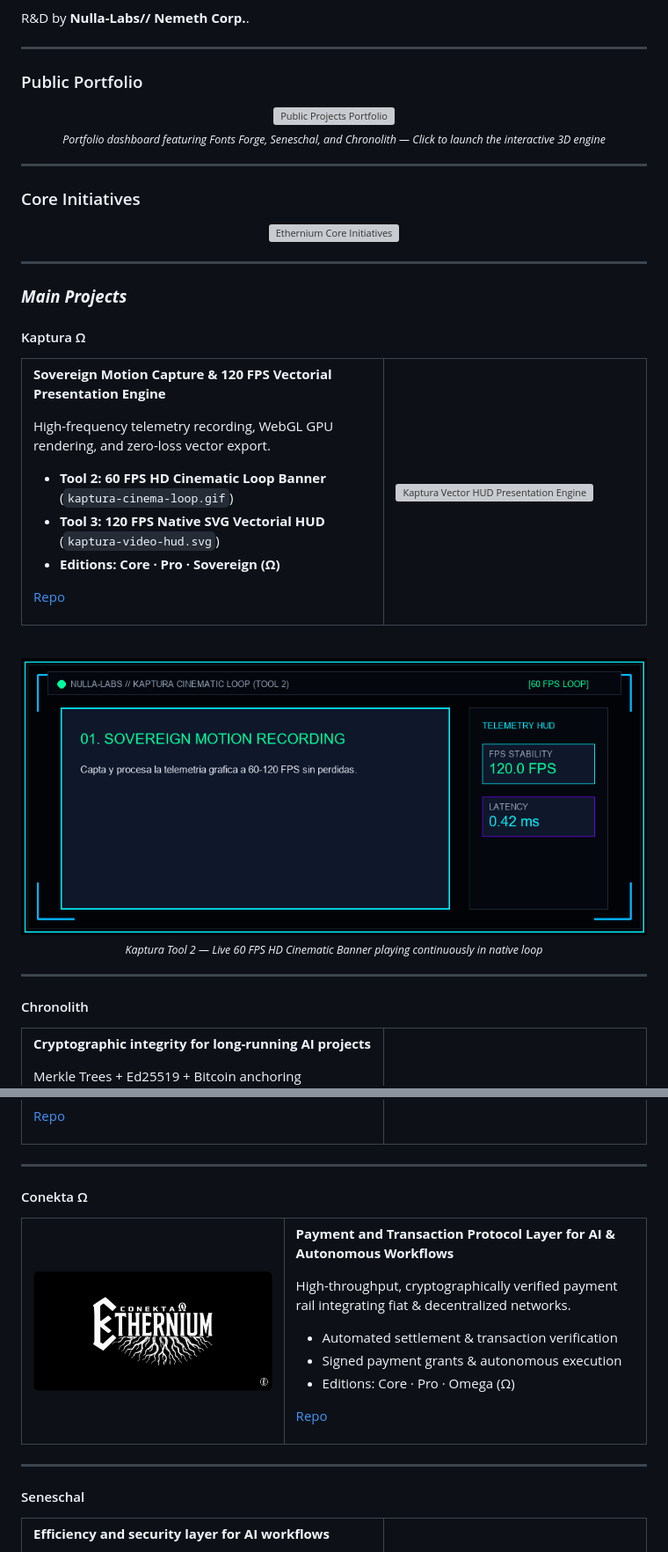
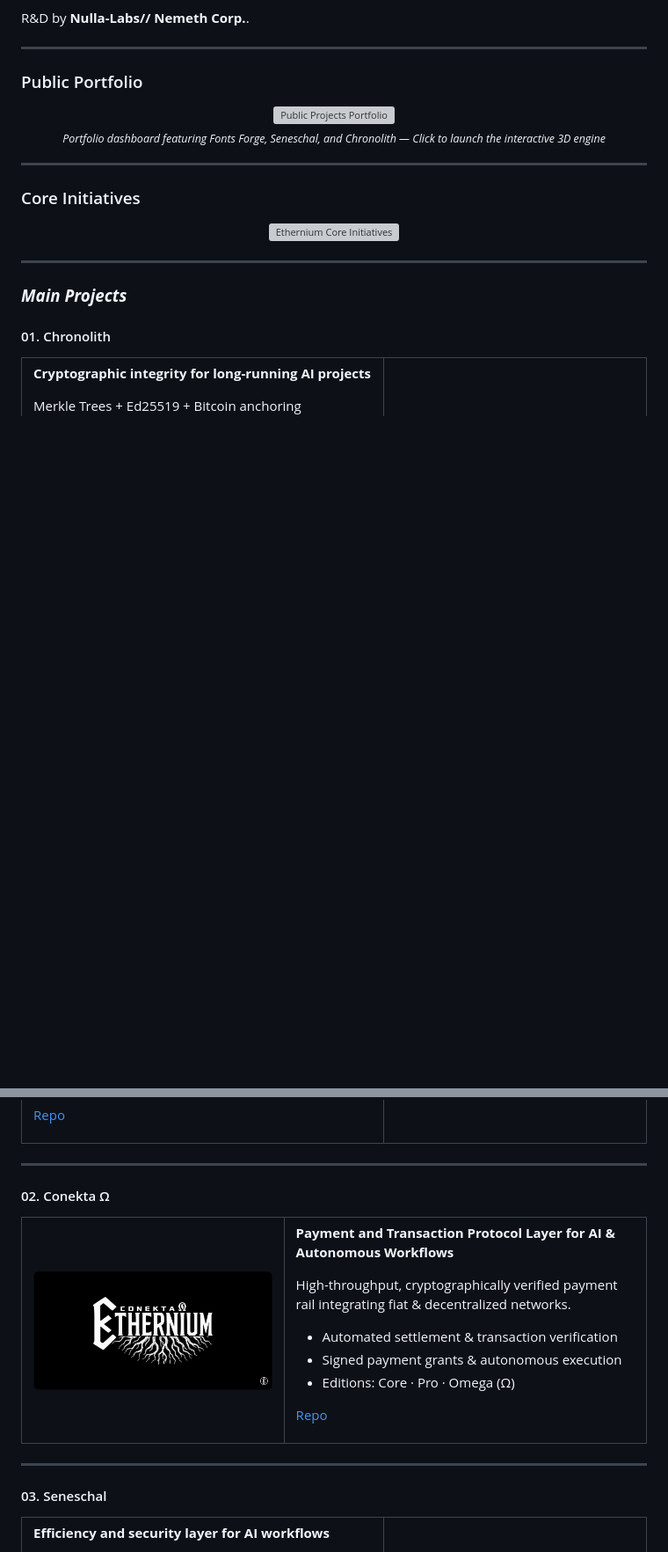
Before and after one commit to SteveBlackbeard/SteveBlackbeard, a Markdown page: README.md, 2 parts joined by grey strips. Shown at 88% size. Drawn GitHub-style; blank space fills up the shorter version; grey boxes are pictures that could not be loaded.

```diff
--- a/README.md
+++ b/README.md
@@ -73,41 +73,7 @@ R&D by **Nulla-Labs// Nemeth Corp.**.
 
 ### ***Main Projects***
 
-
-#### Kaptura Ω
-
-<table>
-<tr>
-<td width="58%" valign="middle">
-
-**Sovereign Motion Capture & 120 FPS Vectorial Presentation Engine**
-
-High-frequency telemetry recording, WebGL GPU rendering, and zero-loss vector export.
-
-- **Tool 2: 60 FPS HD Cinematic Loop Banner** (`kaptura-cinema-loop.gif`)
-- **Tool 3: 120 FPS Native SVG Vectorial HUD** (`kaptura-video-hud.svg`)
-- **Editions: Core · Pro · Sovereign (Ω)**
-
-[Repo](https://github.com/SteveBlackbeard/KAPTURA-by-Ethernium)
-
-</td>
-<td width="42%" valign="middle">
-  <img src="kaptura-video-hud.svg?v=507" alt="Kaptura Vector HUD Presentation Engine" width="100%" />
-</td>
-</tr>
-</table>
-
-<div align="center">
-  <br/>
-  <img src="kaptura-cinema-loop.gif?v=507" alt="Kaptura 60 FPS HD Cinematic Loop Banner" width="100%" />
-  <p align="center">
-    <sub><i>Kaptura Tool 2 — Live 60 FPS HD Cinematic Banner playing continuously in native loop</i></sub>
-  </p>
-</div>
-
----
-
-#### Chronolith
+#### 01. Chronolith
 
 <table>
 <tr>
@@ -133,12 +99,12 @@ Detects semantic drift and provides verifiable evidence of project state over ti
 
 ---
 
-#### Conekta Ω
+#### 02. Conekta Ω
 
 <table>
 <tr>
 <td width="42%" valign="middle">
-  <img src="logo-conekta.png?v=506" alt="Conekta by Ethernium" width="100%" />
+  <img src="logo-conekta.png?v=510" alt="Conekta by Ethernium" width="100%" />
 </td>
 <td width="58%" valign="middle">
 
@@ -158,7 +124,7 @@ High-throughput, cryptographically verified payment rail integrating fiat & dece
 
 ---
 
-#### Seneschal
+#### 03. Seneschal
 
 <table>
 <tr>
```
Also changed, not shown: other parts of README.md (+41 -8 lines), logo-kaptura.png (added).
